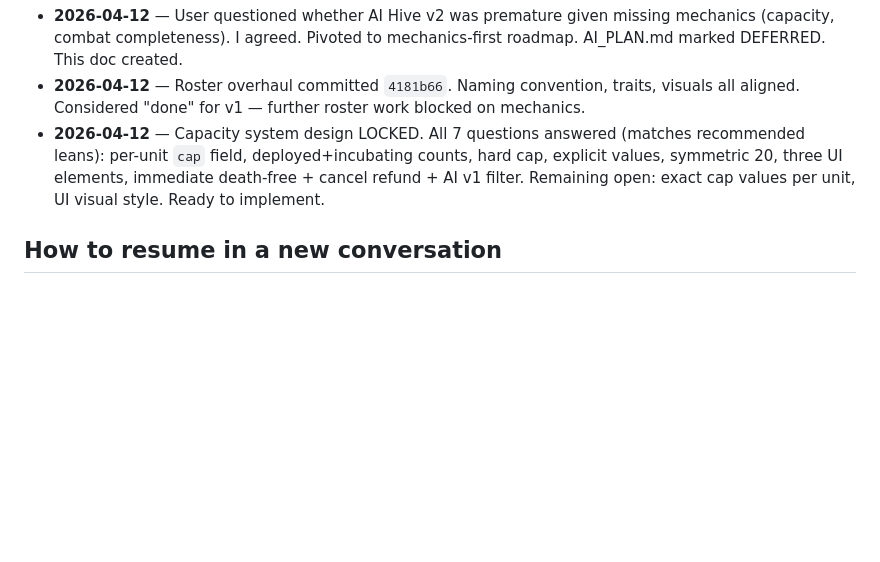
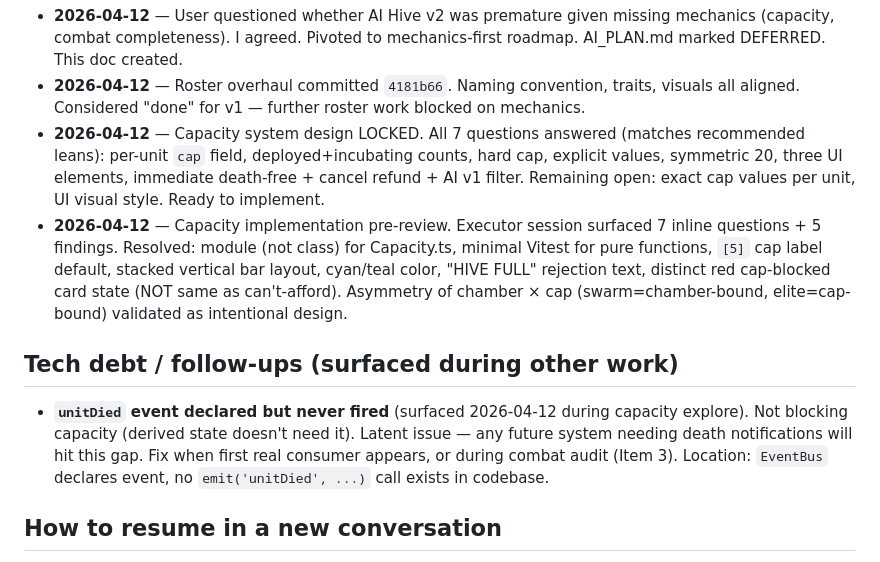
Before and after one commit to danish-deepskill/hivyss, a Markdown page: app/src/MECHANICS_ROADMAP.md, the part around the change. Drawn GitHub-style; blank space fills up the shorter version.

Commit message:
docs: capacity pre-implementation review decisions
Resolves 7 inline questions surfaced during capacity spec writing:
module approach (not class) for derived-state functions, minimal Vitest
for pure functions, bracket label format, stacked bar layout, cyan color,
HIVE FULL rejection text, distinct red cap-blocked card treatment. Also
tracks unitDied event gap as tech debt for future combat audit.

Co-Authored-By: Claude Opus 4.6 (1M context) <noreply@anthropic.com>

```diff
--- a/app/src/MECHANICS_ROADMAP.md
+++ b/app/src/MECHANICS_ROADMAP.md
@@ -254,6 +254,11 @@ See [AI_PLAN.md](AI_PLAN.md) for the locked architecture, research, and phase or
 - **2026-04-12** — User questioned whether AI Hive v2 was premature given missing mechanics (capacity, combat completeness). I agreed. Pivoted to mechanics-first roadmap. AI_PLAN.md marked DEFERRED. This doc created.
 - **2026-04-12** — Roster overhaul committed `4181b66`. Naming convention, traits, visuals all aligned. Considered "done" for v1 — further roster work blocked on mechanics.
 - **2026-04-12** — Capacity system design LOCKED. All 7 questions answered (matches recommended leans): per-unit `cap` field, deployed+incubating counts, hard cap, explicit values, symmetric 20, three UI elements, immediate death-free + cancel refund + AI v1 filter. Remaining open: exact cap values per unit, UI visual style. Ready to implement.
+- **2026-04-12** — Capacity implementation pre-review. Executor session surfaced 7 inline questions + 5 findings. Resolved: module (not class) for Capacity.ts, minimal Vitest for pure functions, `[5]` cap label default, stacked vertical bar layout, cyan/teal color, "HIVE FULL" rejection text, distinct red cap-blocked card state (NOT same as can't-afford). Asymmetry of chamber × cap (swarm=chamber-bound, elite=cap-bound) validated as intentional design.
+
+## Tech debt / follow-ups (surfaced during other work)
+
+- **`unitDied` event declared but never fired** (surfaced 2026-04-12 during capacity explore). Not blocking capacity (derived state doesn't need it). Latent issue — any future system needing death notifications will hit this gap. Fix when first real consumer appears, or during combat audit (Item 3). Location: `EventBus` declares event, no `emit('unitDied', ...)` call exists in codebase.
 
 ## How to resume in a new conversation
 
```
